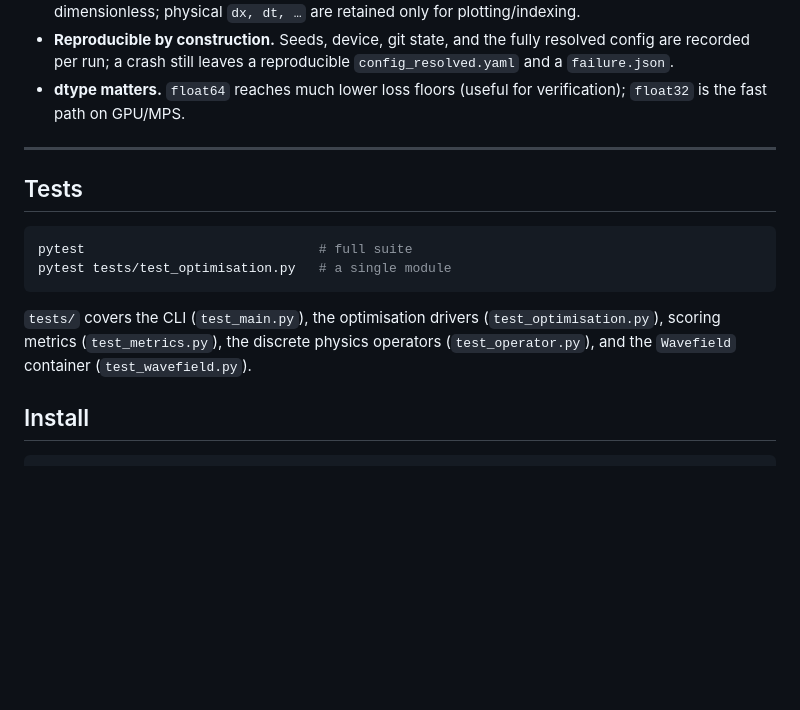
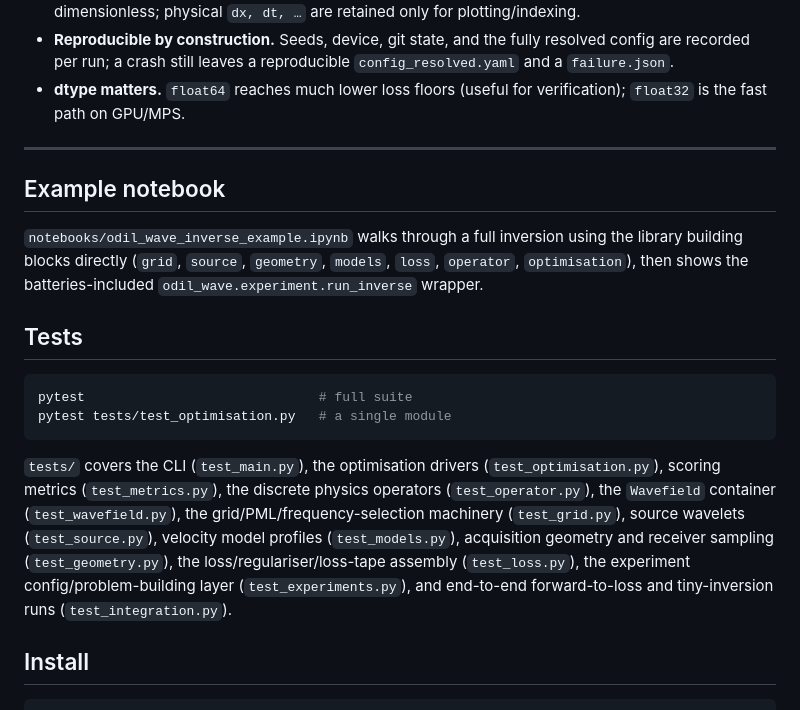
Before and after one commit to Commit2Cosmos/Transcranial-Ultrasound-ODIL, a Markdown page: README.md, the part around the change. GitHub-like rendering; blank space fills up the shorter version.

Commit message:
other tests added to readme and the explanation of example notebook

````diff
--- a/README.md
+++ b/README.md
@@ -149,6 +149,13 @@ there is no per-band source rotation or scheduling.
 
 ---
 
+## Example notebook
+
+`notebooks/odil_wave_inverse_example.ipynb` walks through a full inversion using
+the library building blocks directly (`grid`, `source`, `geometry`, `models`,
+`loss`, `operator`, `optimisation`), then shows the batteries-included
+`odil_wave.experiment.run_inverse` wrapper.
+
 ## Tests
 
 ```bash
@@ -158,8 +165,13 @@ pytest tests/test_optimisation.py   # a single module
 
 `tests/` covers the CLI (`test_main.py`), the optimisation drivers
 (`test_optimisation.py`), scoring metrics (`test_metrics.py`), the discrete
-physics operators (`test_operator.py`), and the `Wavefield` container
-(`test_wavefield.py`).
+physics operators (`test_operator.py`), the `Wavefield` container
+(`test_wavefield.py`), the grid/PML/frequency-selection machinery
+(`test_grid.py`), source wavelets (`test_source.py`), velocity model profiles
+(`test_models.py`), acquisition geometry and receiver sampling
+(`test_geometry.py`), the loss/regulariser/loss-tape assembly (`test_loss.py`),
+the experiment config/problem-building layer (`test_experiments.py`), and
+end-to-end forward-to-loss and tiny-inversion runs (`test_integration.py`).
 
 ## Install
 
````
